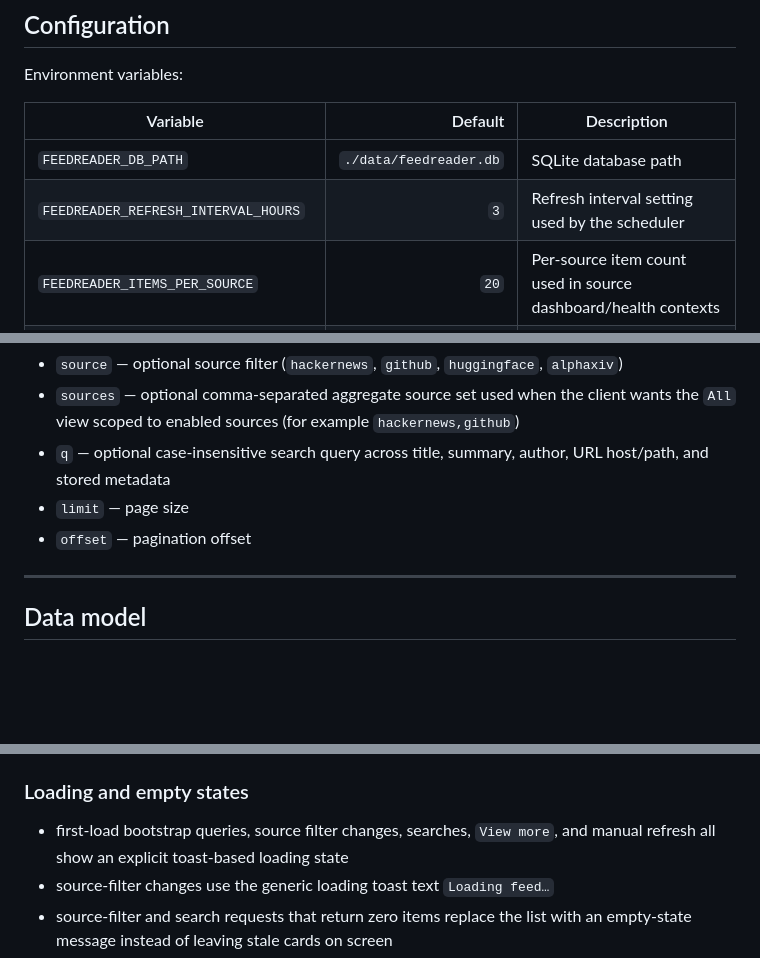
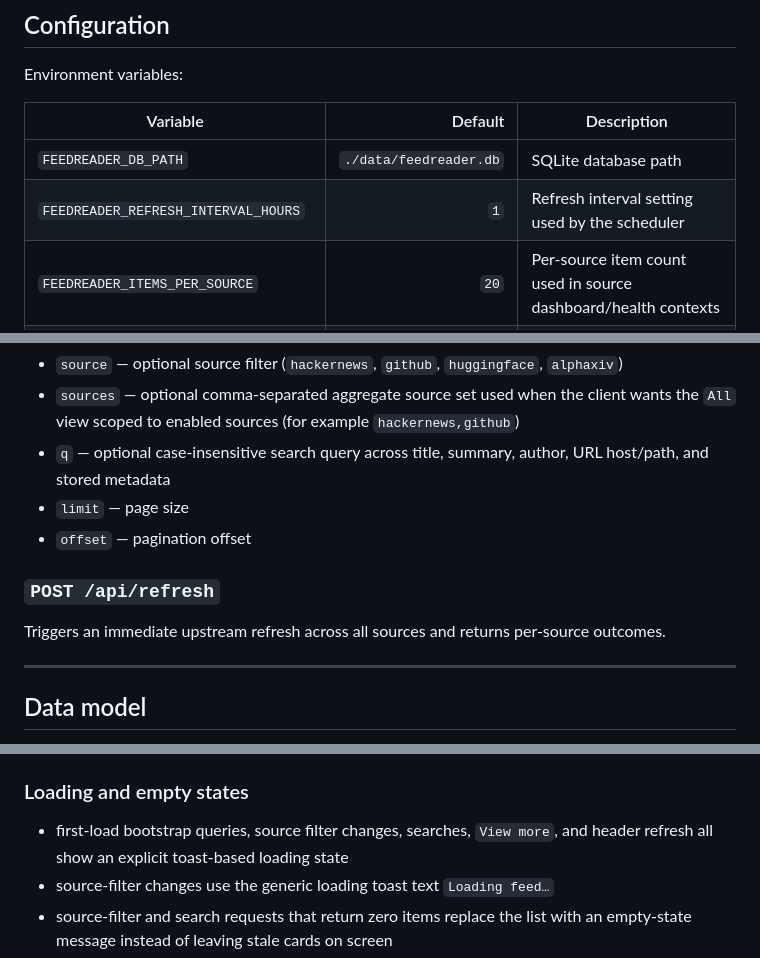
Before and after one commit to boringcode-dev/feedreader, a Markdown page: README.md, 3 parts joined by grey strips. Rendered like a GitHub page; blank space fills up the shorter version.

```diff
--- a/README.md
+++ b/README.md
@@ -246,7 +245,7 @@ Environment variables:
 | Variable                             |                Default | Description                                                    |
 | ------------------------------------ | ---------------------: | -------------------------------------------------------------- |
 | `FEEDREADER_DB_PATH`                 | `./data/feedreader.db` | SQLite database path                                           |
-| `FEEDREADER_REFRESH_INTERVAL_HOURS`  |                    `3` | Refresh interval setting used by the scheduler                 |
+| `FEEDREADER_REFRESH_INTERVAL_HOURS`  |                    `1` | Refresh interval setting used by the scheduler                 |
 | `FEEDREADER_ITEMS_PER_SOURCE`        |                   `20` | Per-source item count used in source dashboard/health contexts |
 | `FEEDREADER_REQUEST_TIMEOUT_SECONDS` |                   `20` | Upstream request timeout                                       |
 | `FEEDREADER_USER_AGENT`              |       `feedreader/0.1` | Outbound fetch user agent                                      |
@@ -286,6 +288,10 @@ Query params:
 - `q` — optional case-insensitive search query across title, summary, author, URL host/path, and stored metadata
 - `limit` — page size
 - `offset` — pagination offset
+
+### `POST /api/refresh`
+
+Triggers an immediate upstream refresh across all sources and returns per-source outcomes.
 
 ---
 
@@ -328,7 +334,7 @@ Presentation-layer note:
 
 ### Loading and empty states
 
-- first-load bootstrap queries, source filter changes, searches, `View more`, and manual refresh all show an explicit toast-based loading state
+- first-load bootstrap queries, source filter changes, searches, `View more`, and header refresh all show an explicit toast-based loading state
 - source-filter changes use the generic loading toast text `Loading feed…`
 - source-filter and search requests that return zero items replace the list with an empty-state message instead of leaving stale cards on screen
 - `View more` disables itself while an append request is in flight and hides itself when the current result set has no further page
```
Also changed, not shown: other parts of README.md (+11 -9 lines), docs/assets/feedreader-home.png, 6 other files.
